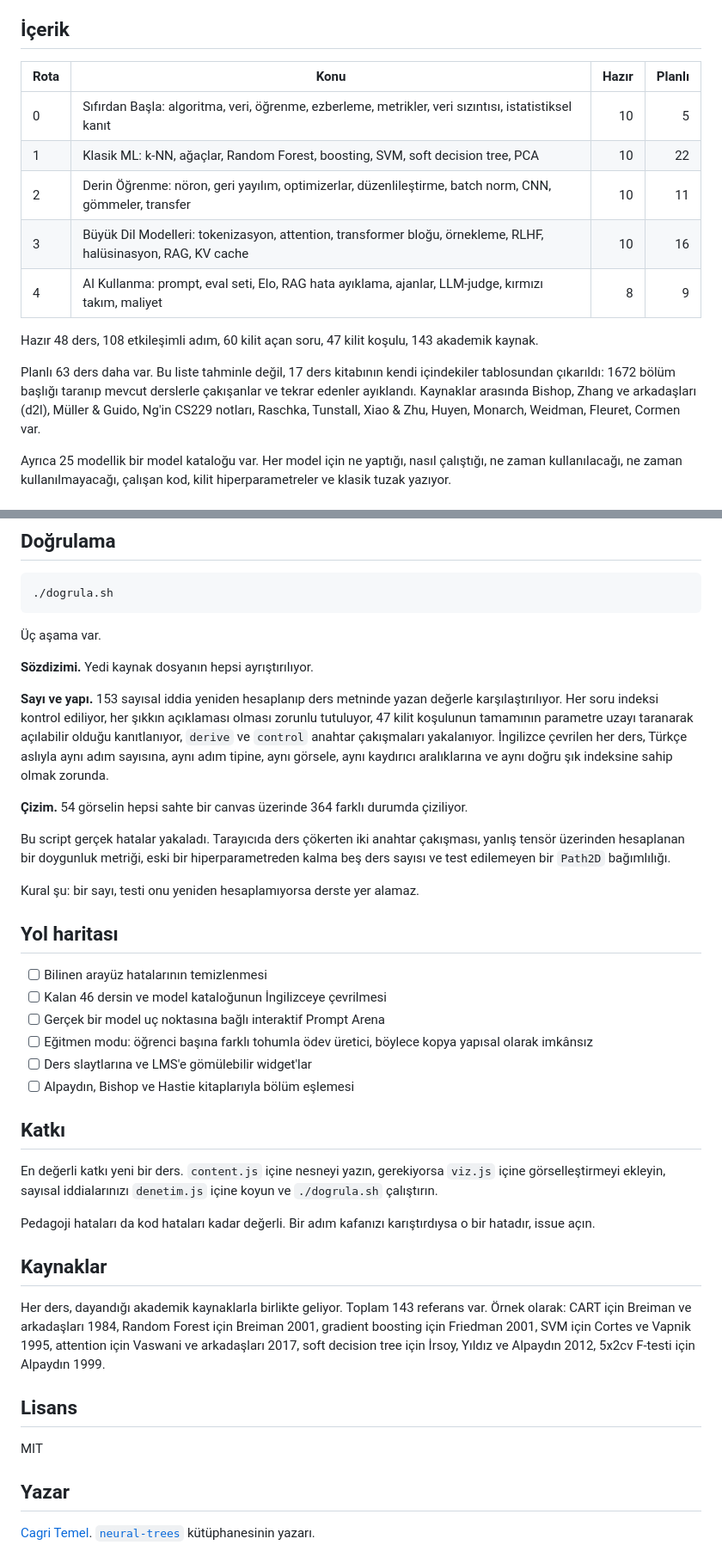
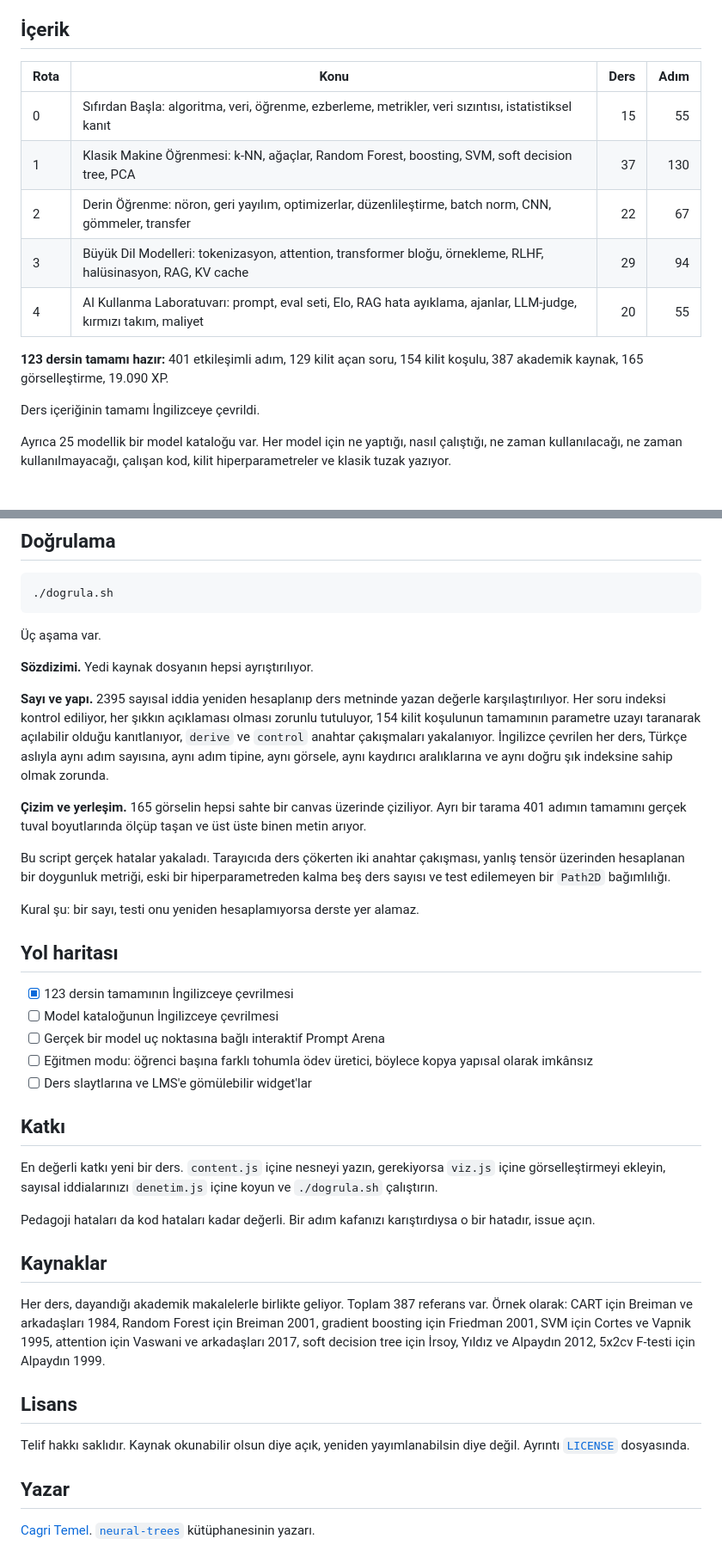
Before and after one commit to cgrtml/ml-academy, a Markdown page: README.tr.md, 2 parts joined by grey strips. Shown at 86% size. Drawn GitHub-style.

```diff
--- a/README.tr.md
+++ b/README.tr.md
@@ -51,17 +51,18 @@ Yanlış cevap reddedilmiyor. Çalıştırılıyor ki ne olduğunu görün.
 
 ## İçerik
 
-| Rota | Konu | Hazır | Planlı |
+| Rota | Konu | Ders | Adım |
 |---|---|---:|---:|
-| 0 | Sıfırdan Başla: algoritma, veri, öğrenme, ezberleme, metrikler, veri sızıntısı, istatistiksel kanıt | 10 | 5 |
-| 1 | Klasik ML: k-NN, ağaçlar, Random Forest, boosting, SVM, soft decision tree, PCA | 10 | 22 |
-| 2 | Derin Öğrenme: nöron, geri yayılım, optimizerlar, düzenlileştirme, batch norm, CNN, gömmeler, transfer | 10 | 11 |
-| 3 | Büyük Dil Modelleri: tokenizasyon, attention, transformer bloğu, örnekleme, RLHF, halüsinasyon, RAG, KV cache | 10 | 16 |
-| 4 | AI Kullanma: prompt, eval seti, Elo, RAG hata ayıklama, ajanlar, LLM-judge, kırmızı takım, maliyet | 8 | 9 |
+| 0 | Sıfırdan Başla: algoritma, veri, öğrenme, ezberleme, metrikler, veri sızıntısı, istatistiksel kanıt | 15 | 55 |
+| 1 | Klasik Makine Öğrenmesi: k-NN, ağaçlar, Random Forest, boosting, SVM, soft decision tree, PCA | 37 | 130 |
+| 2 | Derin Öğrenme: nöron, geri yayılım, optimizerlar, düzenlileştirme, batch norm, CNN, gömmeler, transfer | 22 | 67 |
+| 3 | Büyük Dil Modelleri: tokenizasyon, attention, transformer bloğu, örnekleme, RLHF, halüsinasyon, RAG, KV cache | 29 | 94 |
+| 4 | AI Kullanma Laboratuvarı: prompt, eval seti, Elo, RAG hata ayıklama, ajanlar, LLM-judge, kırmızı takım, maliyet | 20 | 55 |
 
-Hazır 48 ders, 108 etkileşimli adım, 60 kilit açan soru, 47 kilit koşulu, 143 akademik kaynak.
+**123 dersin tamamı hazır:** 401 etkileşimli adım, 129 kilit açan soru, 154 kilit koşulu,
+387 akademik kaynak, 165 görselleştirme, 19.090 XP.
 
-Planlı 63 ders daha var. Bu liste tahminle değil, 17 ders kitabının kendi içindekiler tablosundan çıkarıldı: 1672 bölüm başlığı taranıp mevcut derslerle çakışanlar ve tekrar edenler ayıklandı. Kaynaklar arasında Bishop, Zhang ve arkadaşları (d2l), Müller & Guido, Ng'in CS229 notları, Raschka, Tunstall, Xiao & Zhu, Huyen, Monarch, Weidman, Fleuret, Cormen var.
+Ders içeriğinin tamamı İngilizceye çevrildi.
 
 Ayrıca 25 modellik bir model kataloğu var. Her model için ne yaptığı, nasıl çalıştığı, ne zaman kullanılacağı, ne zaman kullanılmayacağı, çalışan kod, kilit hiperparametreler ve klasik tuzak yazıyor.
 
@@ -139,9 +140,9 @@ Bütün algoritmalar `viz.js` içinde sıfırdan yazıldı. Gini kazançlı CART
 
 **Sözdizimi.** Yedi kaynak dosyanın hepsi ayrıştırılıyor.
 
-**Sayı ve yapı.** 153 sayısal iddia yeniden hesaplanıp ders metninde yazan değerle karşılaştırılıyor. Her soru indeksi kontrol ediliyor, her şıkkın açıklaması olması zorunlu tutuluyor, 47 kilit koşulunun tamamının parametre uzayı taranarak açılabilir olduğu kanıtlanıyor, `derive` ve `control` anahtar çakışmaları yakalanıyor. İngilizce çevrilen her ders, Türkçe aslıyla aynı adım sayısına, aynı adım tipine, aynı görsele, aynı kaydırıcı aralıklarına ve aynı doğru şık indeksine sahip olmak zorunda.
+**Sayı ve yapı.** 2395 sayısal iddia yeniden hesaplanıp ders metninde yazan değerle karşılaştırılıyor. Her soru indeksi kontrol ediliyor, her şıkkın açıklaması olması zorunlu tutuluyor, 154 kilit koşulunun tamamının parametre uzayı taranarak açılabilir olduğu kanıtlanıyor, `derive` ve `control` anahtar çakışmaları yakalanıyor. İngilizce çevrilen her ders, Türkçe aslıyla aynı adım sayısına, aynı adım tipine, aynı görsele, aynı kaydırıcı aralıklarına ve aynı doğru şık indeksine sahip olmak zorunda.
 
-**Çizim.** 54 görselin hepsi sahte bir canvas üzerinde 364 farklı durumda çiziliyor.
+**Çizim ve yerleşim.** 165 görselin hepsi sahte bir canvas üzerinde çiziliyor. Ayrı bir tarama 401 adımın tamamını gerçek tuval boyutlarında ölçüp taşan ve üst üste binen metin arıyor.
 
 Bu script gerçek hatalar yakaladı. Tarayıcıda ders çökerten iki anahtar çakışması, yanlış tensör üzerinden hesaplanan bir doygunluk metriği, eski bir hiperparametreden kalma beş ders sayısı ve test edilemeyen bir `Path2D` bağımlılığı.
 
@@ -149,12 +150,11 @@ Kural şu: bir sayı, testi onu yeniden hesaplamıyorsa derste yer alamaz.
 
 ## Yol haritası
 
-- [ ] Bilinen arayüz hatalarının temizlenmesi
-- [ ] Kalan 46 dersin ve model kataloğunun İngilizceye çevrilmesi
+- [x] 123 dersin tamamının İngilizceye çevrilmesi
+- [ ] Model kataloğunun İngilizceye çevrilmesi
 - [ ] Gerçek bir model uç noktasına bağlı interaktif Prompt Arena
 - [ ] Eğitmen modu: öğrenci başına farklı tohumla ödev üretici, böylece kopya yapısal olarak imkânsız
 - [ ] Ders slaytlarına ve LMS'e gömülebilir widget'lar
-- [ ] Alpaydın, Bishop ve Hastie kitaplarıyla bölüm eşlemesi
 
 ## Katkı
 
@@ -164,11 +164,12 @@ Pedagoji hataları da kod hataları kadar değerli. Bir adım kafanızı karış
 
 ## Kaynaklar
 
-Her ders, dayandığı akademik kaynaklarla birlikte geliyor. Toplam 143 referans var. Örnek olarak: CART için Breiman ve arkadaşları 1984, Random Forest için Breiman 2001, gradient boosting için Friedman 2001, SVM için Cortes ve Vapnik 1995, attention için Vaswani ve arkadaşları 2017, soft decision tree için İrsoy, Yıldız ve Alpaydın 2012, 5x2cv F-testi için Alpaydın 1999.
+Her ders, dayandığı akademik makalelerle birlikte geliyor. Toplam 387 referans var. Örnek olarak: CART için Breiman ve arkadaşları 1984, Random Forest için Breiman 2001, gradient boosting için Friedman 2001, SVM için Cortes ve Vapnik 1995, attention için Vaswani ve arkadaşları 2017, soft decision tree için İrsoy, Yıldız ve Alpaydın 2012, 5x2cv F-testi için Alpaydın 1999.
 
 ## Lisans
 
-MIT
+Telif hakkı saklıdır. Kaynak okunabilir olsun diye açık, yeniden yayımlanabilsin
+diye değil. Ayrıntı [`LICENSE`](LICENSE) dosyasında.
 
 ## Yazar
 
```
Also changed, not shown: other parts of README.tr.md (+3 -3 lines), README.md (+19 -18 lines).
